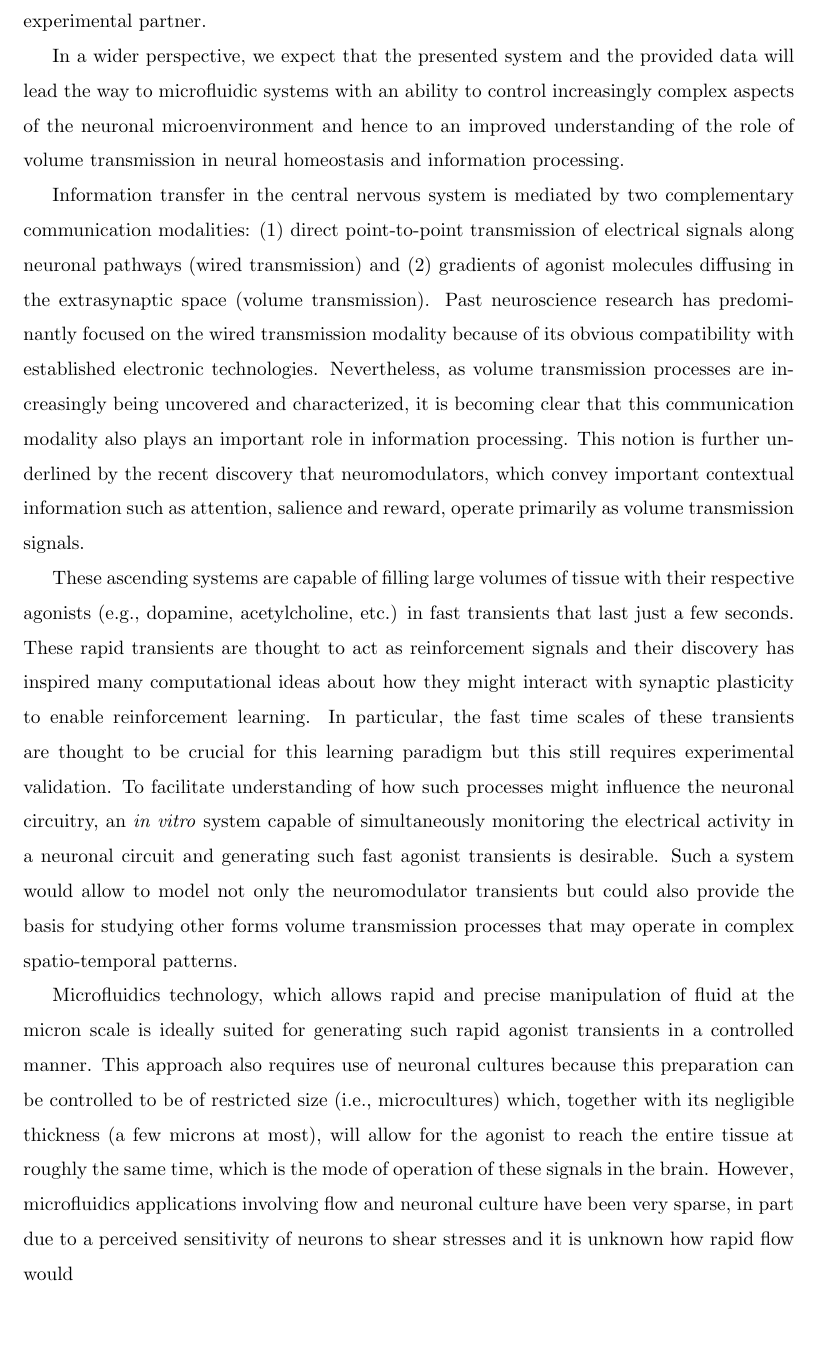
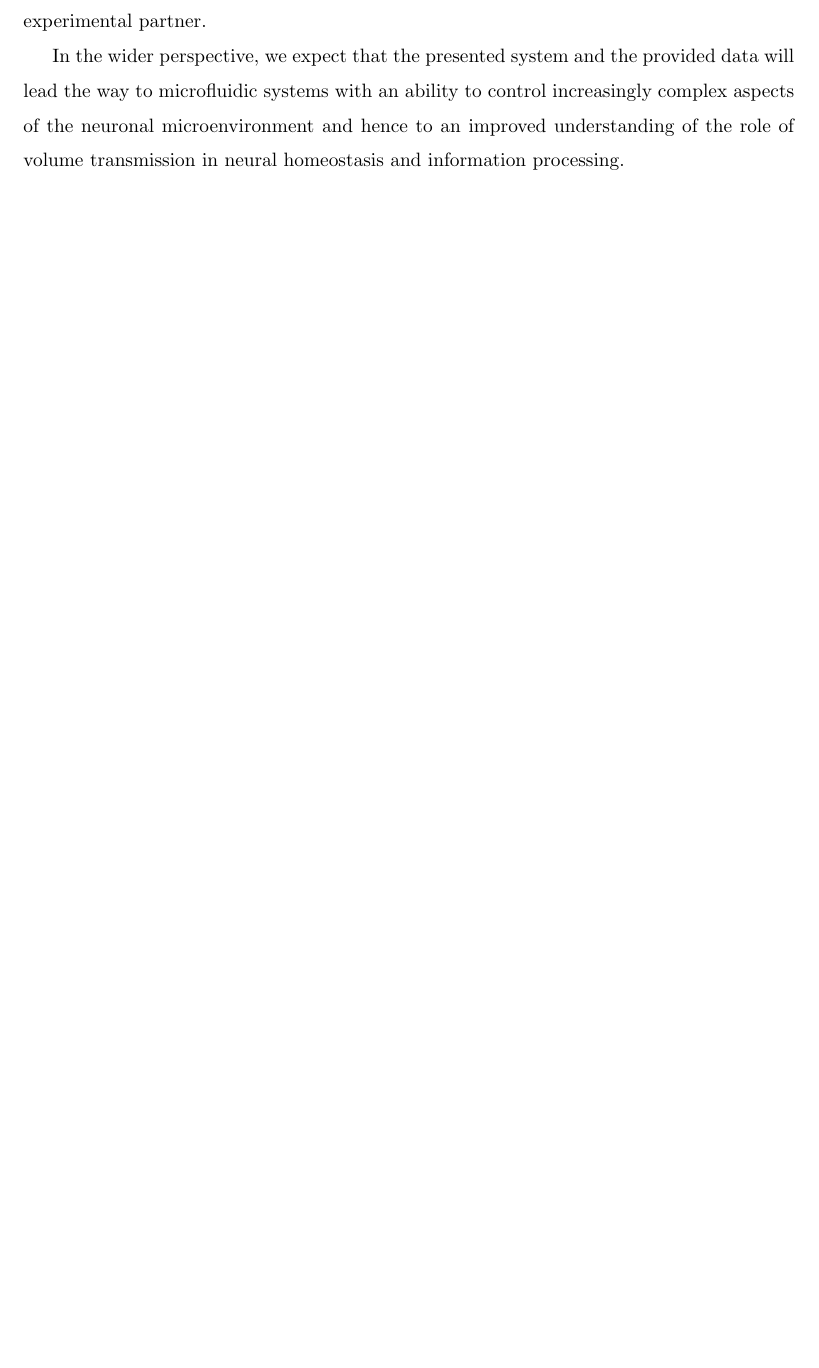
Before and after one commit to nitzanherzog/Thesis, a LaTeX thesis (thesis.tex, which reads abstract.tex): part of page 11 of 200, cut so that both start at the same text. Compiled offline with pdfLaTeX.

Commit message:
shortened abstract

```diff
--- a/abstract.tex
+++ b/abstract.tex
@@ -16,12 +16,6 @@ In this work, we monitored the viability and spiking activity of neuronal cultur
 
 After establishing a working flow protocols we proceeded to construct a microfluidic system for generating agonist transients to an entire neuronal microculture grown on MEAs. Since such microcultures are not a standard neuroscience preparation, we demonstrated that they develop normally and exhibit useful spontaneous and evoked activity. We further demonstrated that the agonist transients adhere to physiological time scales through a visualization of the pulse action coupled to a finite element model and through a direct measurement of the cultures' excitation under pulses of glutamate. Finally, we conducted experiments where dopamine pulses were coupled to electrical stimulations. These experiments were designed to validate a classical computational theory predicting how synaptic plasticity may be gated by dopamine to generate effective reinforcement learning. Although we did not observe plasticity, we found a direct modulation of the network activity by the presence of dopamine, which confirms that the cultures possess dopamine machinery and are therefore useful for interrogating related questions. This system will be useful in validating computational models of neuromodulation and activity which have so far lacked an experimental partner.
 
-In a wider perspective, we expect that the presented system and the provided data will lead the way to microfluidic systems with an ability to control increasingly complex aspects of the neuronal microenvironment and hence to an improved understanding of the role of volume transmission in neural homeostasis and information processing.
+In the wider perspective, we expect that the presented system and the provided data will lead the way to microfluidic systems with an ability to control increasingly complex aspects of the neuronal microenvironment and hence to an improved understanding of the role of volume transmission in neural homeostasis and information processing.
 
-
-Information transfer in the central nervous system is mediated by two complementary communication modalities: (1) direct point-to-point transmission of electrical signals along neuronal pathways (wired transmission) and (2) gradients of agonist molecules diffusing in the extrasynaptic space (volume transmission). Past neuroscience research has predominantly focused on the wired transmission modality because of its obvious compatibility with established electronic technologies. Nevertheless, as volume transmission processes are increasingly being uncovered and characterized, it is becoming clear that this communication modality also plays an important role in information processing. This notion is further underlined by the recent discovery that neuromodulators, which convey important contextual information such as attention, salience and reward, operate primarily as volume transmission signals.
-
-These ascending systems are capable of filling large volumes of tissue with their respective agonists (e.g., dopamine, acetylcholine, etc.) in fast transients that last just a few seconds. These rapid transients are thought to act as reinforcement signals and their discovery has inspired many computational ideas about how they might interact with synaptic plasticity to enable reinforcement learning. In particular, the fast time scales of these transients are thought to be crucial for this learning paradigm but this still requires experimental validation. To facilitate understanding of how such processes might influence the neuronal circuitry, an \textit{in vitro} system capable of simultaneously monitoring the electrical activity in a neuronal circuit and generating such fast agonist transients is desirable. Such a system would allow to model not only the neuromodulator transients but could also provide the basis for studying other forms volume transmission processes that may operate in complex spatio-temporal patterns.
-
-Microfluidics technology, which allows rapid and precise manipulation of fluid at the micron scale is ideally suited for generating such rapid agonist transients in a controlled manner. This approach also requires use of neuronal cultures because this preparation can be controlled to be of restricted size (i.e., microcultures) which, together with its negligible thickness (a few microns at most), will allow for the agonist to reach the entire tissue at roughly the same time, which is the mode of operation of these signals in the brain. However, microfluidics applications involving flow and neuronal culture have been very sparse, in part due to a perceived sensitivity of neurons to shear stresses and it is unknown how rapid flow would
 %\end{abstract}
```
